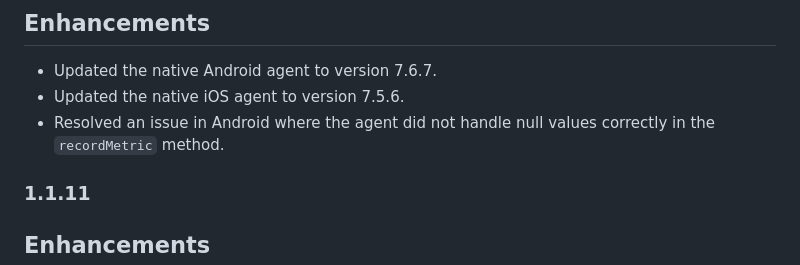
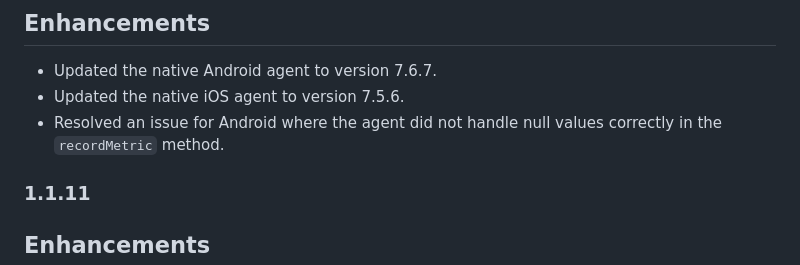
Before and after one commit to newrelic/newrelic-flutter-agent, a Markdown page: CHANGELOG.md, the part around the change. Rendered like a GitHub page.

Commit message:
Update CHANGELOG.md (#152)

```diff
--- a/CHANGELOG.md
+++ b/CHANGELOG.md
@@ -13,7 +13,7 @@
 
 - Updated the native Android agent to version 7.6.7.
 - Updated the native iOS agent to version 7.5.6.
-- Resolved an issue in Android where the agent did not handle null values correctly in the `recordMetric` method.
+- Resolved an issue for Android where the agent did not handle null values correctly in the `recordMetric` method.
 
 ### 1.1.11
 
```
